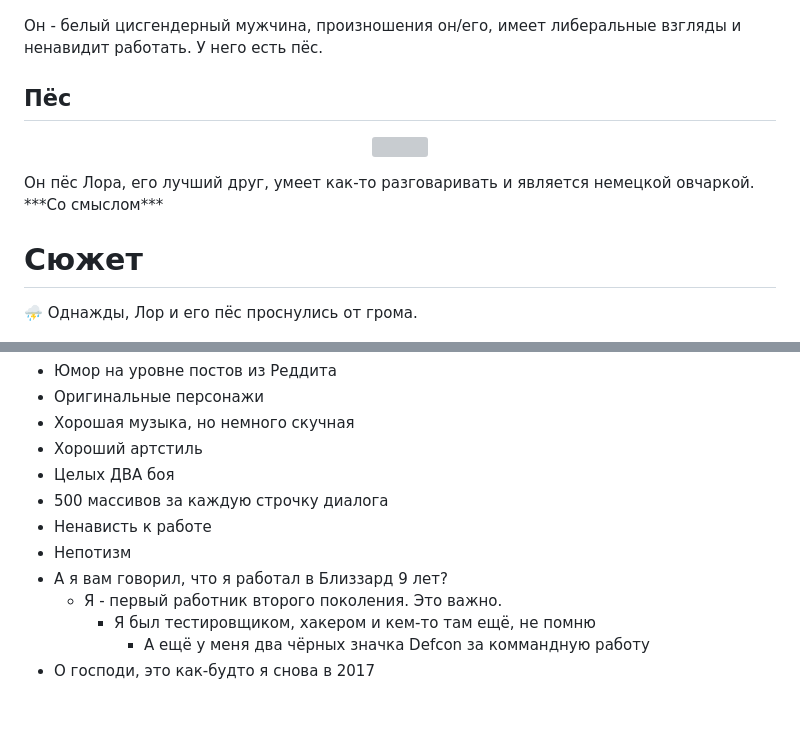
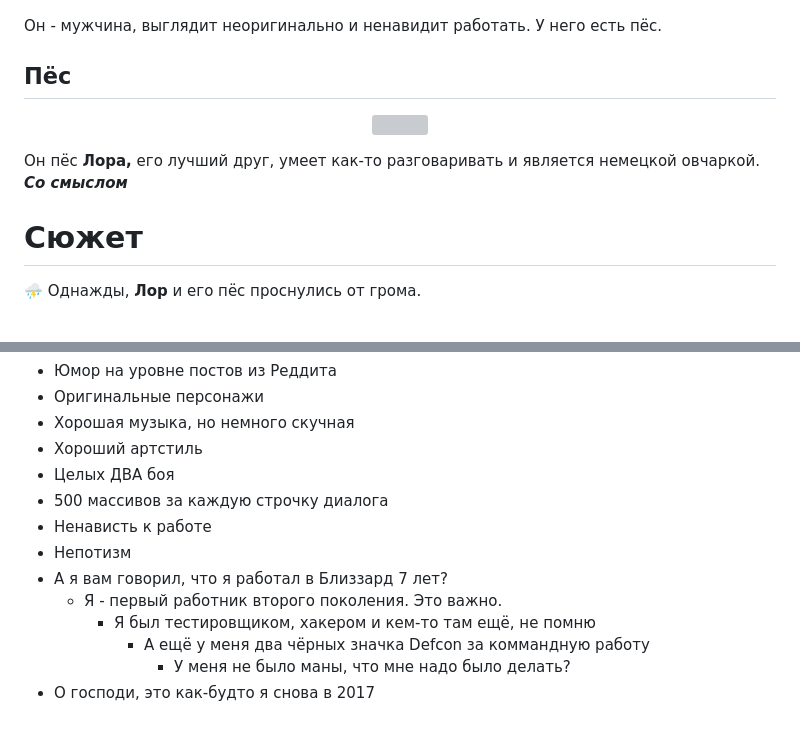
Before and after one commit to maybeunsuper/heartbound2theloreishigh, a Markdown page: README.md, 2 parts joined by grey strips. Rendered like a GitHub page; grey boxes are pictures that could not be loaded.

Commit message:
change repository and README file

```diff
--- a/README.md
+++ b/README.md
@@ -12,16 +12,17 @@
 <p align="center">
     <img width="667" height="1000" src="https://github.com/maybeunsuper/heartbound2theloreishigh/blob/master/images/thelore.png">
 </p>
-Он - белый цисгендерный мужчина, произношения он/его, имеет либеральные взгляды и ненавидит работать. У него есть пёс.
+Он - мужчина, выглядит неоригинально и ненавидит работать. У него есть пёс.
 
 ## Пёс
 <p align="center">
     <img width="1000" height="667" src="https://github.com/maybeunsuper/heartbound2theloreishigh/blob/master/images/thedog.png">
 </p>
-Он пёс Лора, его лучший друг, умеет как-то разговаривать и является немецкой овчаркой. ***Со смыслом***
+
+Он пёс **Лора,** его лучший друг, умеет как-то разговаривать и является немецкой овчаркой. ***Со смыслом***
 
 # Сюжет
-⛈ Однажды, Лор и его пёс проснулись от грома.
+⛈ Однажды, **Лор** и его пёс проснулись от грома.
 <p align="center">
     <img width="1000" height="667" src="https://github.com/maybeunsuper/heartbound2theloreishigh/blob/master/images/thunderstorm.png">
 </p>
@@ -55,8 +60,9 @@
 * 500 массивов за каждую строчку диалога
 * Ненависть к работе
 * Непотизм
-* А я вам говорил, что я работал в Близзард 9 лет?
+* А я вам говорил, что я работал в Близзард 7 лет?
   - Я - первый работник второго поколения. Это важно.
     * Я был тестировщиком, хакером и кем-то там ещё, не помню
       - А ещё у меня два чёрных значка Defcon за коммандную работу
+        * У меня не было маны, что мне надо было делать?
 * О господи, это как-будто я снова в 2017
```
Also changed, not shown: other parts of README.md (+8 -4 lines).
